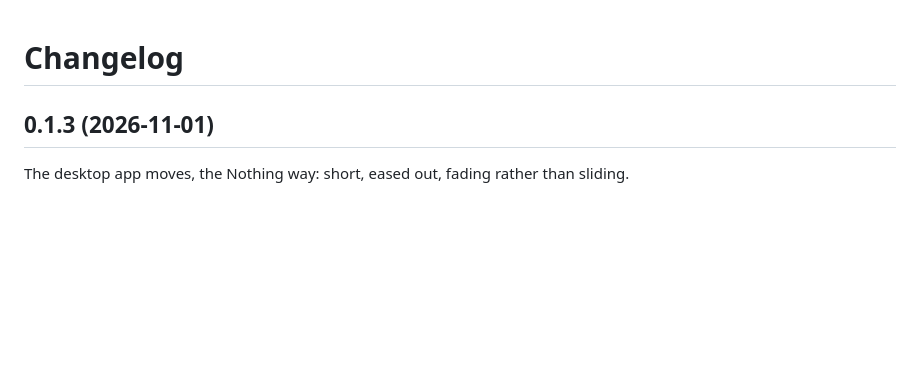
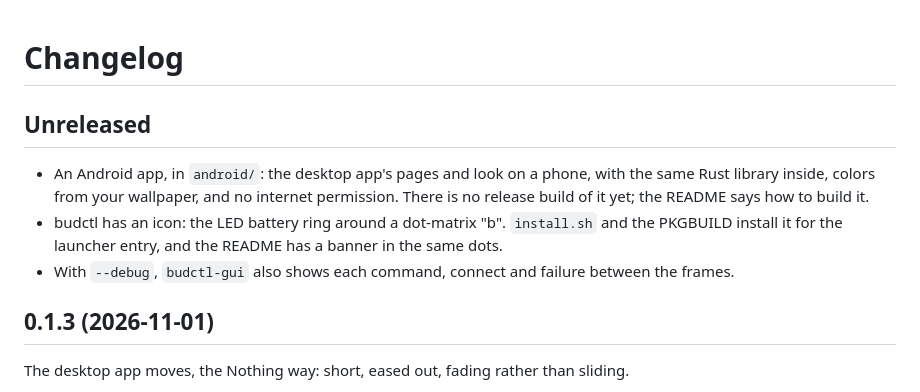
Before and after one commit to krolyxon/budctl, a Markdown page: CHANGELOG.md, the part around the change. Rendered like a GitHub page; blank space fills up the shorter version.

```diff
--- a/CHANGELOG.md
+++ b/CHANGELOG.md
@@ -1,4 +1,13 @@
 # Changelog
+
+## Unreleased
+
+- An Android app, in `android/`: the desktop app's pages and look on a phone, with the same Rust
+  library inside, colors from your wallpaper, and no internet permission. There is no release build
+  of it yet; the README says how to build it.
+- budctl has an icon: the LED battery ring around a dot-matrix "b". `install.sh` and the PKGBUILD
+  install it for the launcher entry, and the README has a banner in the same dots.
+- With `--debug`, `budctl-gui` also shows each command, connect and failure between the frames.
 
 ## 0.1.3 (2026-11-01)
 
```
Also changed, not shown: README.md (+45 -12 lines), docs/screenshots/android-equalizer.png (added), docs/screenshots/android-gestures.png (added), docs/screenshots/android-overview.png (added), 1 other file.
